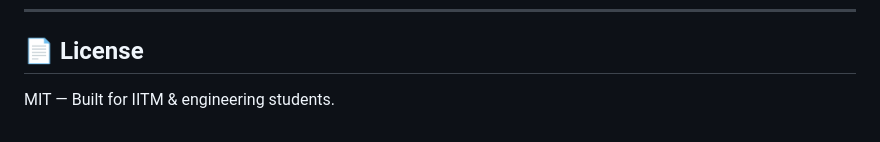
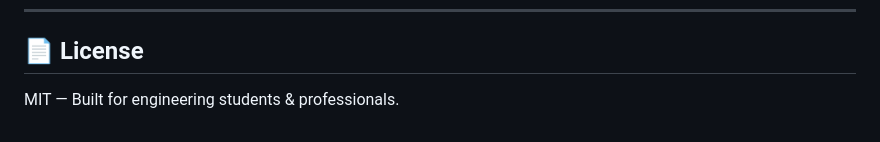
Before and after one commit to cosmiccoder200x-sys/Focusflow, a Markdown page: README.md, the part around the change. GitHub-like rendering.

```diff
--- a/README.md
+++ b/README.md
@@ -129,4 +129,4 @@ All data currently stays **100% local** via Chrome Storage API.
 
 ## 📄 License
 
-MIT — Built for IITM & engineering students.
+MIT — Built for engineering students & professionals.
```
